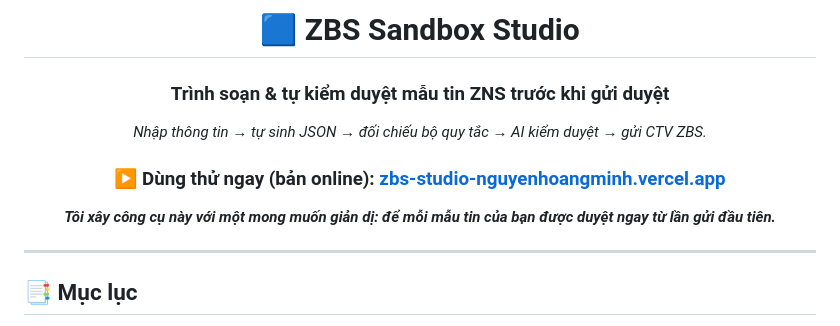
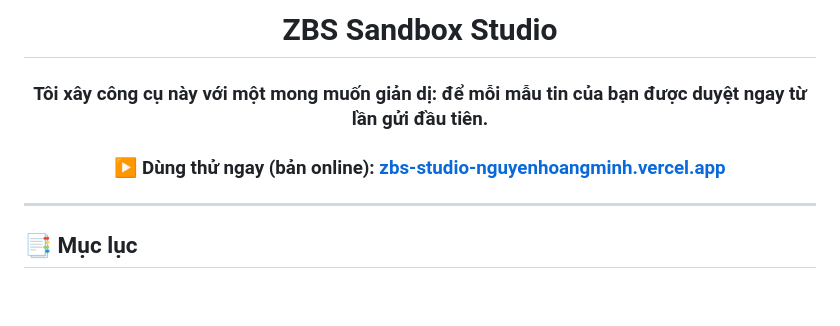
Before and after one commit to hwinhwork-dot/zbs-studio, a Markdown page: README.md, the part around the change. GitHub-like rendering; blank space fills up the shorter version.

```diff
--- a/README.md
+++ b/README.md
@@ -1,14 +1,10 @@
 <div align="center">
 
-# 🟦 ZBS Sandbox Studio
+# ZBS Sandbox Studio
 
-### Trình soạn & tự kiểm duyệt mẫu tin ZNS trước khi gửi duyệt
-
-*Nhập thông tin → tự sinh JSON → đối chiếu bộ quy tắc → AI kiểm duyệt → gửi CTV ZBS.*
+### Tôi xây công cụ này với một mong muốn giản dị: để mỗi mẫu tin của bạn được duyệt ngay từ lần gửi đầu tiên.
 
 ### ▶️ Dùng thử ngay (bản online): **[zbs-studio-nguyenhoangminh.vercel.app](https://zbs-studio-nguyenhoangminh.vercel.app/)**
-
-***Tôi xây công cụ này với một mong muốn giản dị: để mỗi mẫu tin của bạn được duyệt ngay từ lần gửi đầu tiên.***
 
 </div>
 
```
